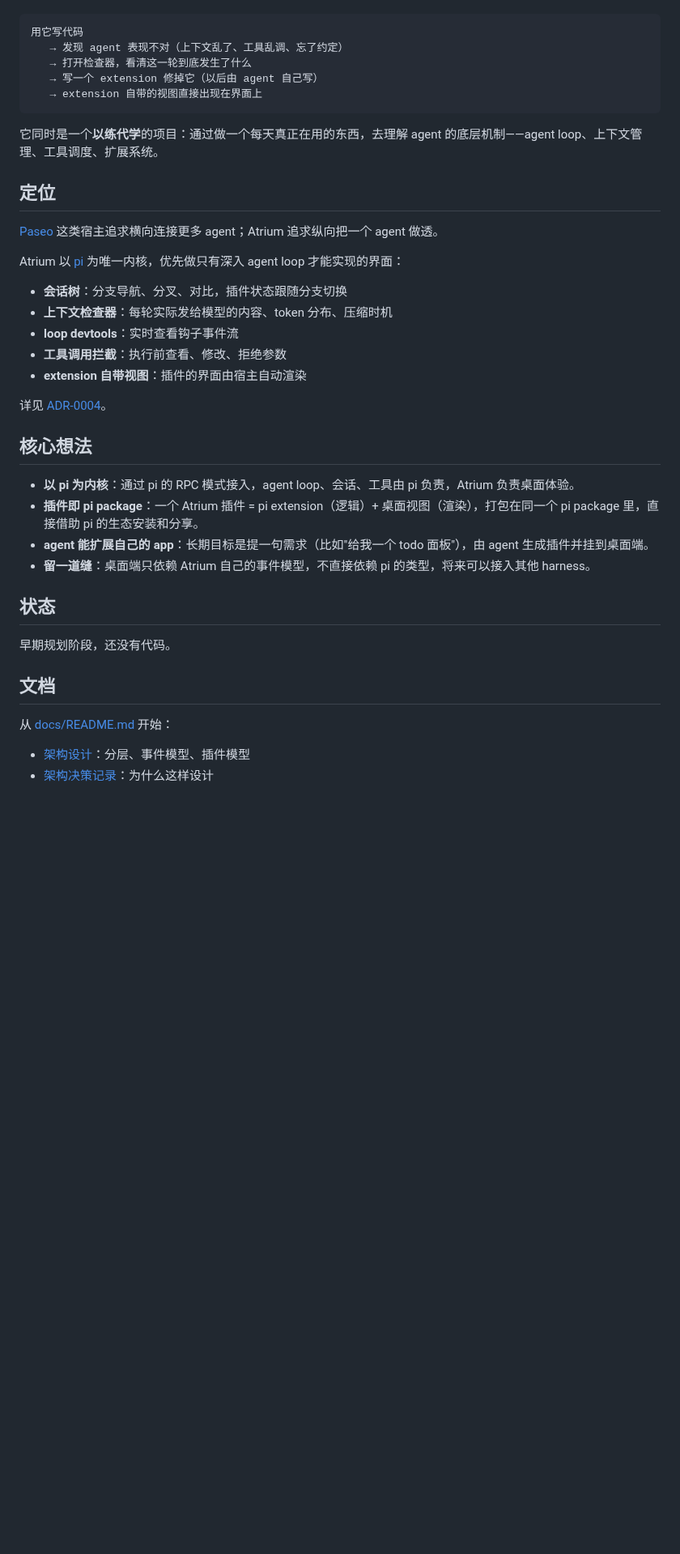
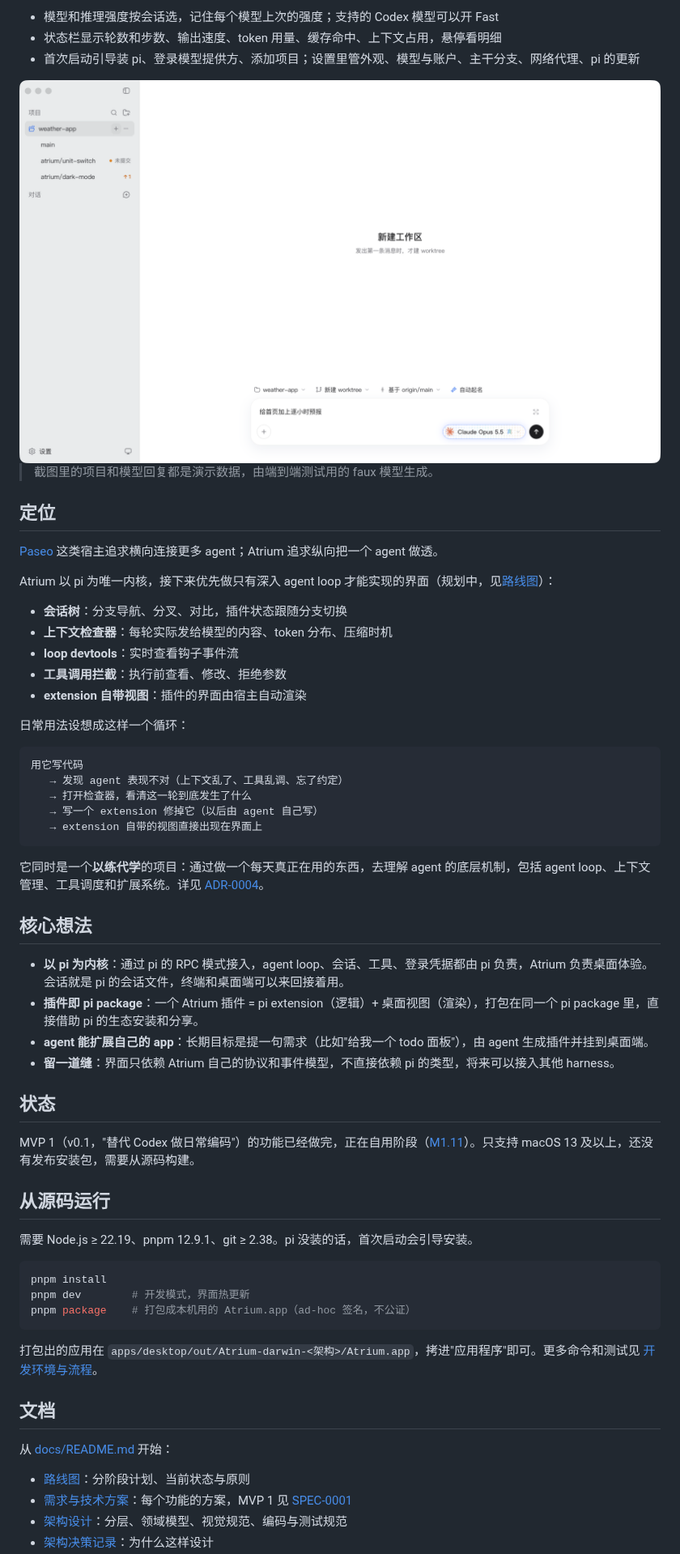
Before and after one commit to Wan-Kai/atrium, a Markdown page: README.md, the part around one of its changes. Shown at 81% size. GitHub-like rendering; pictures changed too: docs/images/new-workspace-light.png (added); blank space fills up the shorter version.

Commit message:
Describe what Atrium does today in the README, with screenshots
Screenshots use a demo project and the faux model's scripted replies.

Co-Authored-By: Claude Opus 5.5 <noreply@anthropic.com>

````diff
--- a/README.md
+++ b/README.md
@@ -8,3 +40,24 @@ Atrium 是一个**看得见内部、能随手改的编码 agent 桌面端**，
+- 模型和推理强度按会话选，记住每个模型上次的强度；支持的 Codex 模型可以开 Fast
+- 状态栏显示轮数和步数、输出速度、token 用量、缓存命中、上下文占用，悬停看明细
+- 首次启动引导装 pi、登录模型提供方、添加项目；设置里管外观、模型与账户、主干分支、网络代理、pi 的更新
+
+<img alt="新建工作区：写下第一条消息，自动起分支名，基于 origin/main 新建 worktree" src="docs/images/new-workspace-light.png">
+
+> 截图里的项目和模型回复都是演示数据，由端到端测试用的 faux 模型生成。
+
+## 定位
+
+[Paseo](https://github.com/getpaseo/paseo) 这类宿主追求横向连接更多 agent；Atrium 追求纵向把一个 agent 做透。
+
+Atrium 以 pi 为唯一内核，接下来优先做只有深入 agent loop 才能实现的界面（规划中，见[路线图](docs/roadmap.md)）：
+
+- **会话树**：分支导航、分叉、对比，插件状态跟随分支切换
+- **上下文检查器**：每轮实际发给模型的内容、token 分布、压缩时机
+- **loop devtools**：实时查看钩子事件流
+- **工具调用拦截**：执行前查看、修改、拒绝参数
+- **extension 自带视图**：插件的界面由宿主自动渲染
+
+日常用法设想成这样一个循环：
 
 ```
 用它写代码
@@ -14,36 +67,36 @@ Atrium 是一个**看得见内部、能随手改的编码 agent 桌面端**，
    → extension 自带的视图直接出现在界面上
 ```
 
-它同时是一个**以练代学**的项目：通过做一个每天真正在用的东西，去理解 agent 的底层机制——agent loop、上下文管理、工具调度、扩展系统。
-
-## 定位
-
-[Paseo](https://github.com/getpaseo/paseo) 这类宿主追求横向连接更多 agent；Atrium 追求纵向把一个 agent 做透。
-
-Atrium 以 [pi](https://github.com/earendil-works/pi) 为唯一内核，优先做只有深入 agent loop 才能实现的界面：
-
-- **会话树**：分支导航、分叉、对比，插件状态跟随分支切换
-- **上下文检查器**：每轮实际发给模型的内容、token 分布、压缩时机
-- **loop devtools**：实时查看钩子事件流
-- **工具调用拦截**：执行前查看、修改、拒绝参数
-- **extension 自带视图**：插件的界面由宿主自动渲染
-
-详见 [ADR-0004](docs/adr/0004-deep-pi-host-positioning.md)。
+它同时是一个**以练代学**的项目：通过做一个每天真正在用的东西，去理解 agent 的底层机制，包括 agent loop、上下文管理、工具调度和扩展系统。详见 [ADR-0004](docs/adr/0004-deep-pi-host-positioning.md)。
 
 ## 核心想法
 
-- **以 pi 为内核**：通过 pi 的 RPC 模式接入，agent loop、会话、工具由 pi 负责，Atrium 负责桌面体验。
+- **以 pi 为内核**：通过 pi 的 RPC 模式接入，agent loop、会话、工具、登录凭据都由 pi 负责，Atrium 负责桌面体验。会话就是 pi 的会话文件，终端和桌面端可以来回接着用。
 - **插件即 pi package**：一个 Atrium 插件 = pi extension（逻辑）+ 桌面视图（渲染），打包在同一个 pi package 里，直接借助 pi 的生态安装和分享。
 - **agent 能扩展自己的 app**：长期目标是提一句需求（比如"给我一个 todo 面板"），由 agent 生成插件并挂到桌面端。
-- **留一道缝**：桌面端只依赖 Atrium 自己的事件模型，不直接依赖 pi 的类型，将来可以接入其他 harness。
+- **留一道缝**：界面只依赖 Atrium 自己的协议和事件模型，不直接依赖 pi 的类型，将来可以接入其他 harness。
 
 ## 状态
 
-早期规划阶段，还没有代码。
+MVP 1（v0.1，"替代 Codex 做日常编码"）的功能已经做完，正在自用阶段（[M1.11](docs/roadmap.md#m111-自用)）。只支持 macOS 13 及以上，还没有发布安装包，需要从源码构建。
+
+## 从源码运行
+
+需要 Node.js ≥ 22.19、pnpm 12.9.1、git ≥ 2.38。pi 没装的话，首次启动会引导安装。
+
+```sh
+pnpm install
+pnpm dev        # 开发模式，界面热更新
+pnpm package    # 打包成本机用的 Atrium.app（ad-hoc 签名，不公证）
+```
+
+打包出的应用在 `apps/desktop/out/Atrium-darwin-<架构>/Atrium.app`，拷进"应用程序"即可。更多命令和测试见 [开发环境与流程](docs/development.md)。
 
 ## 文档
 
 从 [docs/README.md](docs/README.md) 开始：
 
-- [架构设计](docs/architecture/)：分层、事件模型、插件模型
+- [路线图](docs/roadmap.md)：分阶段计划、当前状态与原则
+- [需求与技术方案](docs/specs/)：每个功能的方案，MVP 1 见 [SPEC-0001](docs/specs/0001-mvp1-single-session-chat.md)
+- [架构设计](docs/architecture/)：分层、领域模型、视觉规范、编码与测试规范
 - [架构决策记录](docs/adr/)：为什么这样设计
````
Also changed, not shown: other parts of README.md (+35 -5 lines), docs/images/changes-light.png (added), docs/images/workbench-dark.png (added), docs/images/workbench-light.png (added).
